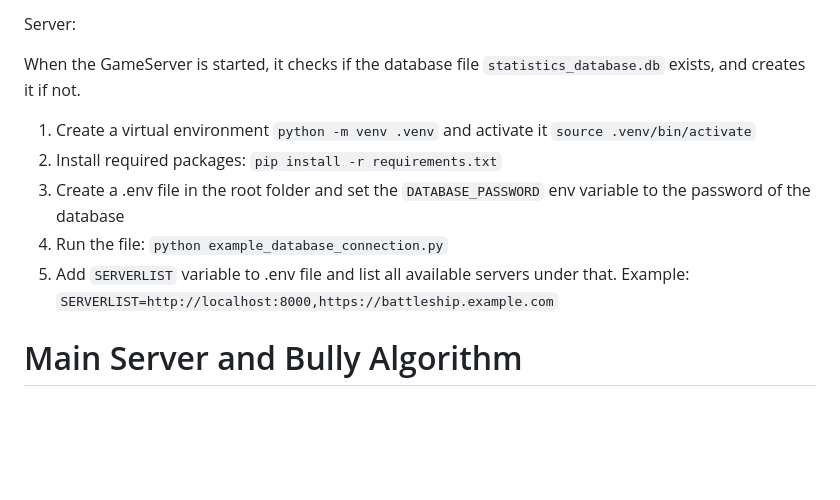
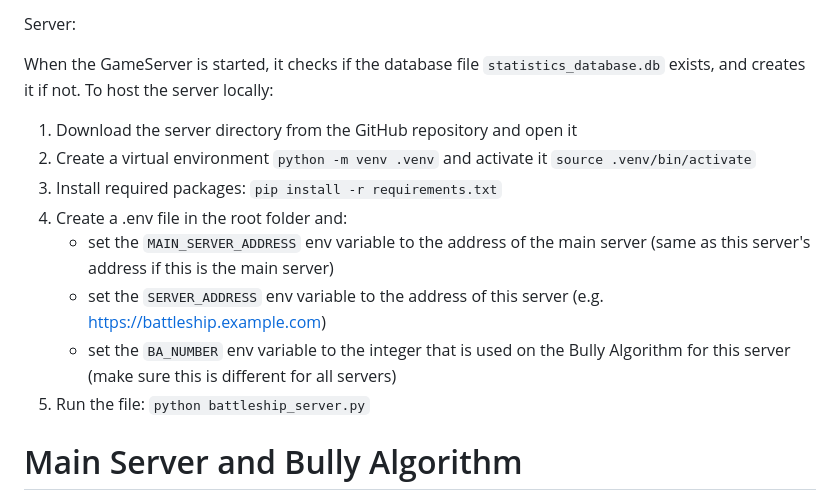
Before and after one commit to juhanikat/battleship-game, a Markdown page: README.md, the part around the change. Drawn GitHub-style; blank space fills up the shorter version.

Commit message:
Revise server setup instructions in README.md
Updated server setup instructions in README.md for clarity and added steps for hosting the server locally.

```diff
--- a/README.md
+++ b/README.md
@@ -12,12 +12,16 @@ The client should be available at `https://sauce-tennis-used-profession.trycloud
 
 Server:
 
-When the GameServer is started, it checks if the database file `statistics_database.db` exists, and creates it if not.
-1. Create a virtual environment `python -m venv .venv` and activate it `source .venv/bin/activate`
-2. Install required packages: `pip install -r requirements.txt`
-3. Create a .env file in the root folder and set the `DATABASE_PASSWORD` env variable to the password of the database
-4. Run the file: `python example_database_connection.py`
-5. Add `SERVERLIST` variable to .env file and list all available servers under that. Example: `SERVERLIST=http://localhost:8000,https://battleship.example.com`
+When the GameServer is started, it checks if the database file `statistics_database.db` exists, and creates it if not. To host the server locally:
+
+1. Download the server directory from the GitHub repository and open it
+2. Create a virtual environment `python -m venv .venv` and activate it `source .venv/bin/activate`
+3. Install required packages: `pip install -r requirements.txt`
+4. Create a .env file in the root folder and:
+    - set the `MAIN_SERVER_ADDRESS` env variable to the address of the main server (same as this server's address if this is the main server)
+    - set the `SERVER_ADDRESS` env variable to the address of this server (e.g. https://battleship.example.com)
+    - set the `BA_NUMBER` env variable to the integer that is used on the Bully Algorithm for this server (make sure this is different for all servers)
+5. Run the file: `python battleship_server.py`
 
 # Main Server and Bully Algorithm
 
```
